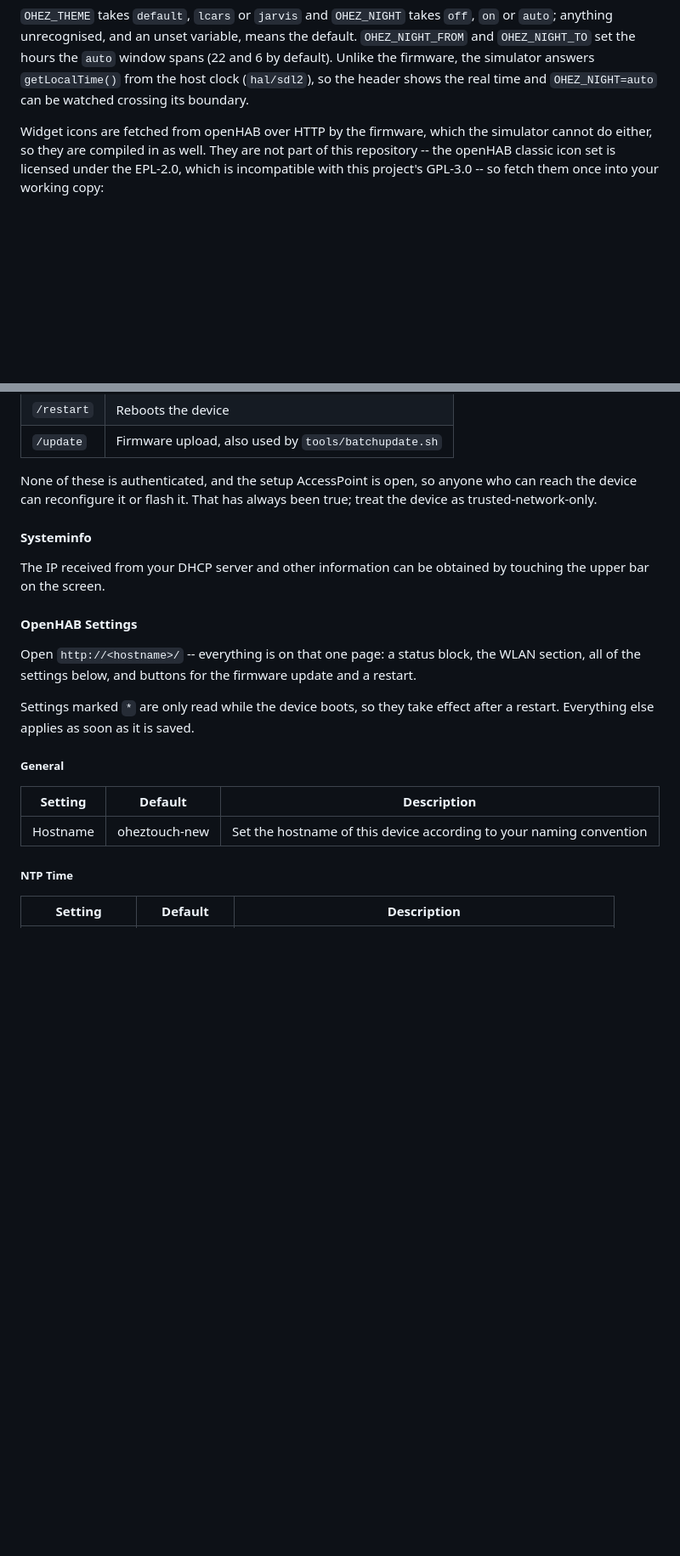
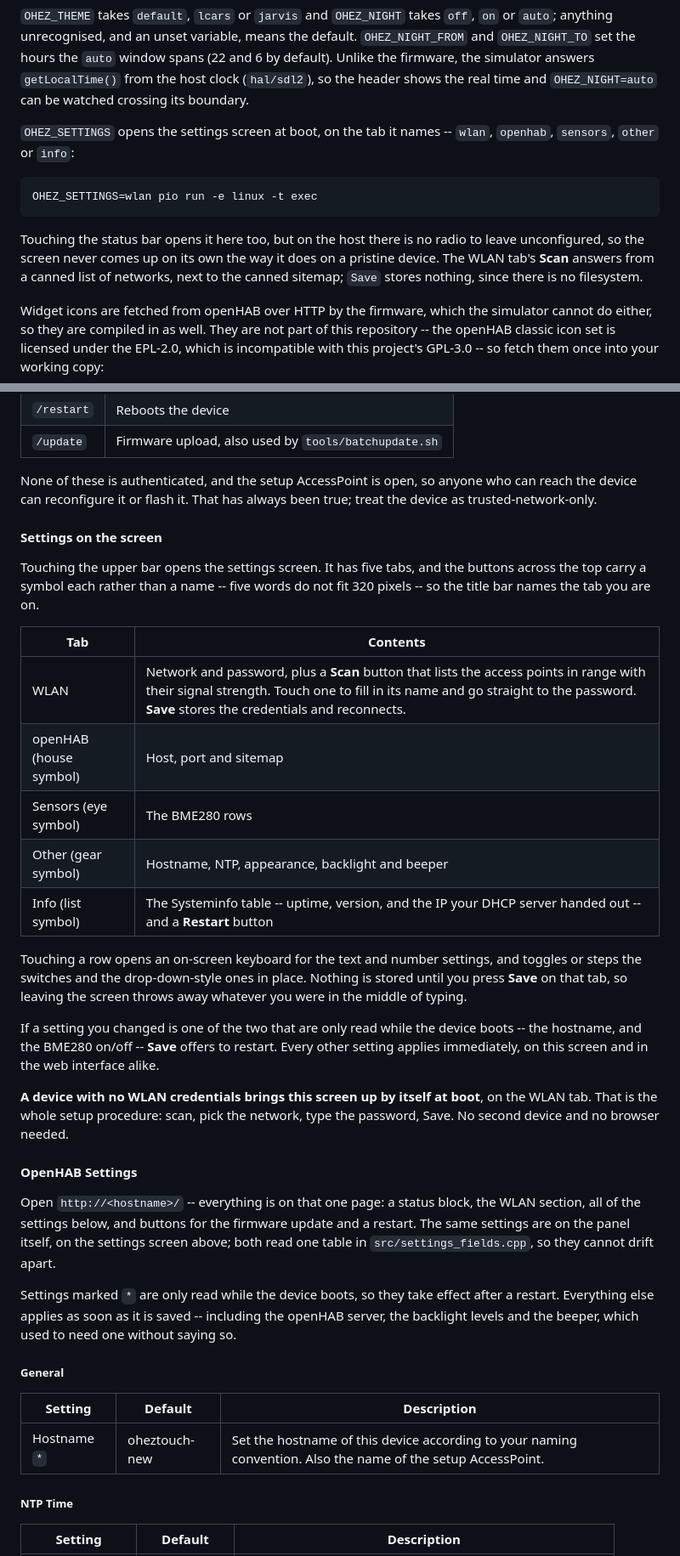
Before and after one commit to c5n/oh-ez-touch, a Markdown page: README.md, 2 parts joined by grey strips. Shown at 85% size. GitHub-like rendering; blank space fills up the shorter version.

````diff
--- a/README.md
+++ b/README.md
@@ -102,6 +102,16 @@ OHEZ_THEME=jarvis OHEZ_NIGHT=on pio run -e linux -t exec
 (22 and 6 by default). Unlike the firmware, the simulator answers
 `getLocalTime()` from the host clock (`hal/sdl2`), so the header shows the real
 time and `OHEZ_NIGHT=auto` can be watched crossing its boundary.
+
+`OHEZ_SETTINGS` opens the settings screen at boot, on the tab it names --
+`wlan`, `openhab`, `sensors`, `other` or `info`:
+```bash
+OHEZ_SETTINGS=wlan pio run -e linux -t exec
+```
+Touching the status bar opens it here too, but on the host there is no radio to
+leave unconfigured, so the screen never comes up on its own the way it does on a
+pristine device. The WLAN tab's **Scan** answers from a canned list of networks,
+next to the canned sitemap; `Save` stores nothing, since there is no filesystem.
 
 Widget icons are fetched from openHAB over HTTP by the firmware, which the
 simulator cannot do either, so they are compiled in as well. They are not part
@@ -300,19 +310,43 @@ Route            | Purpose
 
 None of these is authenticated, and the setup AccessPoint is open, so anyone who can reach the device can reconfigure it or flash it. That has always been true; treat the device as trusted-network-only.
 
-#### Systeminfo
-The IP received from your DHCP server and other information can be obtained by touching the upper bar on the screen.
+#### Settings on the screen
+Touching the upper bar opens the settings screen. It has five tabs, and the
+buttons across the top carry a symbol each rather than a name -- five words do
+not fit 320 pixels -- so the title bar names the tab you are on.
+
+Tab                     | Contents
+----------------------- | --------
+WLAN                    | Network and password, plus a **Scan** button that lists the access points in range with their signal strength. Touch one to fill in its name and go straight to the password. **Save** stores the credentials and reconnects.
+openHAB (house symbol)  | Host, port and sitemap
+Sensors (eye symbol)    | The BME280 rows
+Other (gear symbol)     | Hostname, NTP, appearance, backlight and beeper
+Info (list symbol)      | The Systeminfo table -- uptime, version, and the IP your DHCP server handed out -- and a **Restart** button
+
+Touching a row opens an on-screen keyboard for the text and number settings, and
+toggles or steps the switches and the drop-down-style ones in place. Nothing is
+stored until you press **Save** on that tab, so leaving the screen throws away
+whatever you were in the middle of typing.
+
+If a setting you changed is one of the two that are only read while the device
+boots -- the hostname, and the BME280 on/off -- **Save** offers to restart. Every
+other setting applies immediately, on this screen and in the web interface
+alike.
+
+**A device with no WLAN credentials brings this screen up by itself at boot**, on
+the WLAN tab. That is the whole setup procedure: scan, pick the network, type the
+password, Save. No second device and no browser needed.
 
 #### OpenHAB Settings
-Open ```http://<hostname>/``` -- everything is on that one page: a status block, the WLAN section, all of the settings below, and buttons for the firmware update and a restart.
+Open ```http://<hostname>/``` -- everything is on that one page: a status block, the WLAN section, all of the settings below, and buttons for the firmware update and a restart. The same settings are on the panel itself, on the settings screen above; both read one table in ```src/settings_fields.cpp```, so they cannot drift apart.
 
-Settings marked ```*``` are only read while the device boots, so they take effect after a restart. Everything else applies as soon as it is saved.
+Settings marked ```*``` are only read while the device boots, so they take effect after a restart. Everything else applies as soon as it is saved -- including the openHAB server, the backlight levels and the beeper, which used to need one without saying so.
 
 ##### General
 
 Setting         | Default       | Description
 --------------- | --------------| -----------
-Hostname        | oheztouch-new | Set the hostname of this device according to your naming convention
+Hostname ```*```| oheztouch-new | Set the hostname of this device according to your naming convention. Also the name of the setup AccessPoint.
 
 
 ##### NTP Time
````
Also changed, not shown: other parts of README.md (+14 -4 lines).
